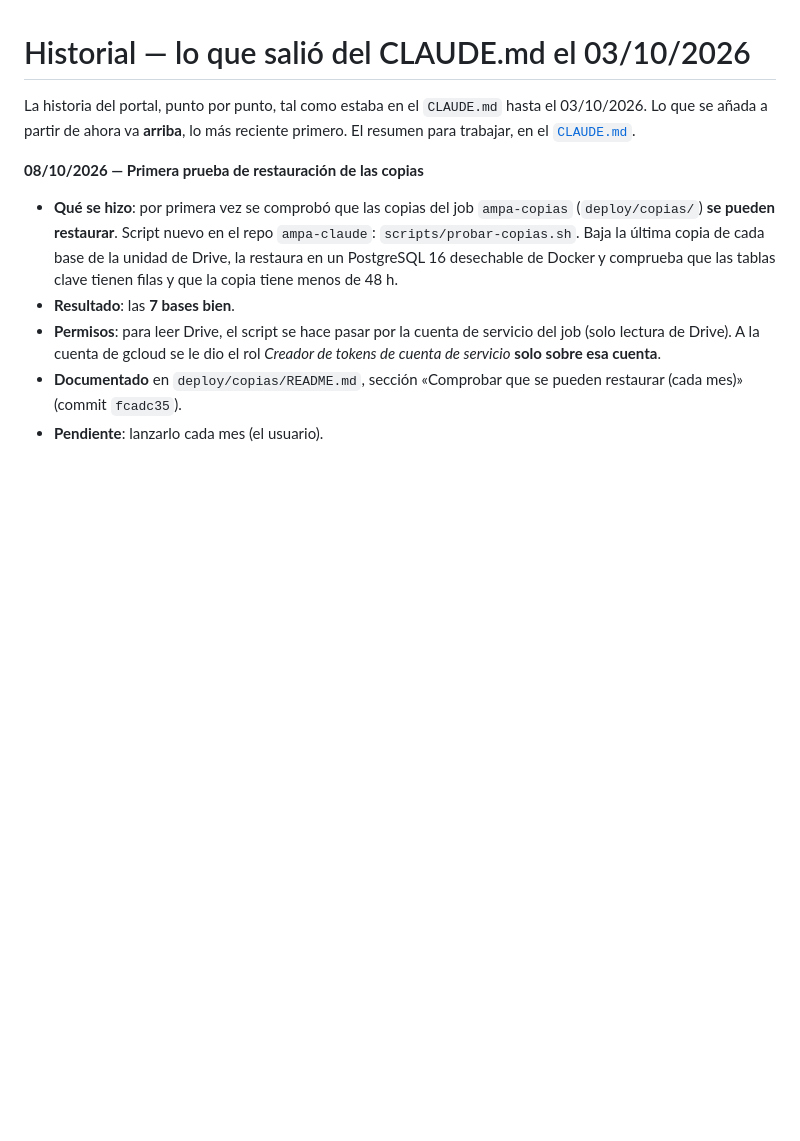
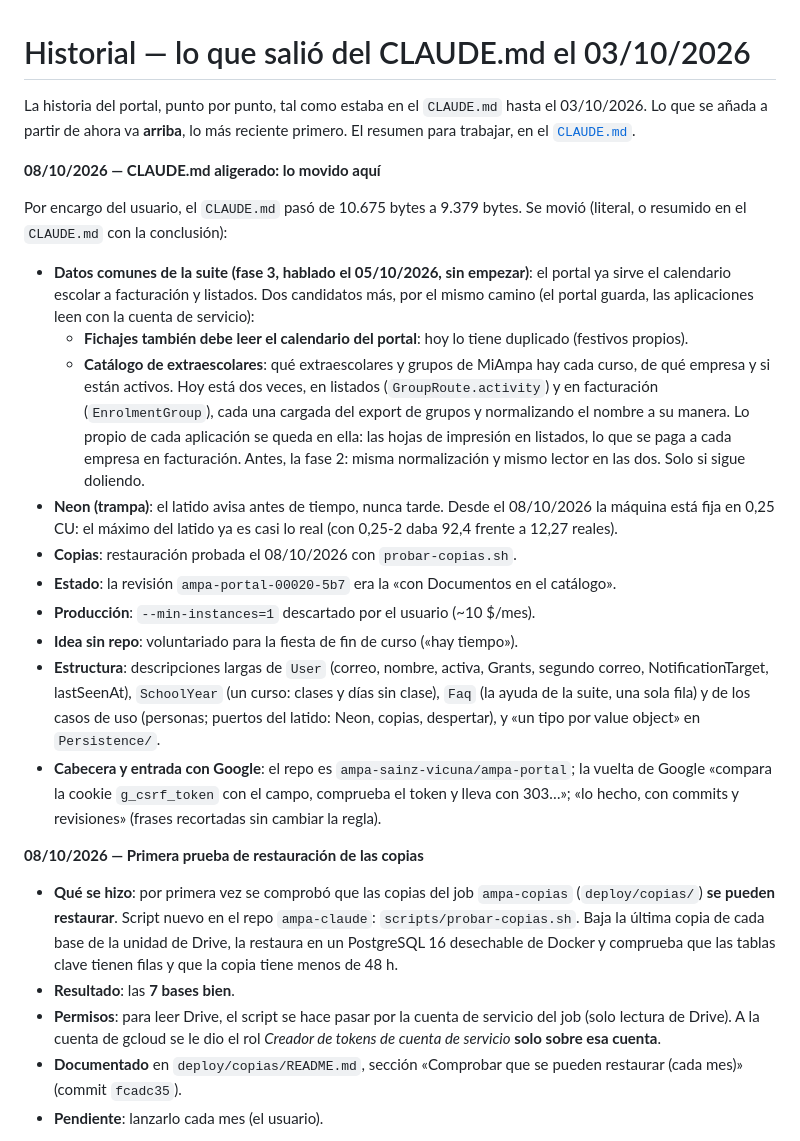
Before and after one commit to ampa-sainz-vicuna/ampa-portal, a Markdown page: docs/historial.md, the part around the change. GitHub-like rendering; blank space fills up the shorter version.

Commit message:
Contexto: CLAUDE.md aligerado (10,7 a 9,4 KB), lo movido al historial
Co-Authored-By: Claude Opus 5.5 <noreply@anthropic.com>

```diff
--- a/docs/historial.md
+++ b/docs/historial.md
@@ -3,6 +3,43 @@
 La historia del portal, punto por punto, tal como estaba en el `CLAUDE.md`
 hasta el 03/10/2026. Lo que se añada a partir de ahora va **arriba**, lo más
 reciente primero. El resumen para trabajar, en el [`CLAUDE.md`](../CLAUDE.md).
+
+**08/10/2026 — CLAUDE.md aligerado: lo movido aquí**
+
+Por encargo del usuario, el `CLAUDE.md` pasó de 10.675 bytes a 9.379 bytes.
+Se movió (literal, o resumido en el `CLAUDE.md` con la conclusión):
+
+- **Datos comunes de la suite (fase 3, hablado el 05/10/2026, sin empezar)**:
+  el portal ya sirve el calendario escolar a facturación y listados. Dos
+  candidatos más, por el mismo camino (el portal guarda, las aplicaciones leen
+  con la cuenta de servicio):
+  - **Fichajes también debe leer el calendario del portal**: hoy lo tiene
+    duplicado (festivos propios).
+  - **Catálogo de extraescolares**: qué extraescolares y grupos de MiAmpa hay
+    cada curso, de qué empresa y si están activos. Hoy está dos veces, en
+    listados (`GroupRoute.activity`) y en facturación (`EnrolmentGroup`), cada
+    una cargada del export de grupos y normalizando el nombre a su manera. Lo
+    propio de cada aplicación se queda en ella: las hojas de impresión en
+    listados, lo que se paga a cada empresa en facturación. Antes, la fase 2:
+    misma normalización y mismo lector en las dos. Solo si sigue doliendo.
+- **Neon (trampa)**: el latido avisa antes de tiempo, nunca tarde. Desde el
+  08/10/2026 la máquina está fija en 0,25 CU: el máximo del latido ya es casi
+  lo real (con 0,25-2 daba 92,4 frente a 12,27 reales).
+- **Copias**: restauración probada el 08/10/2026 con `probar-copias.sh`.
+- **Estado**: la revisión `ampa-portal-00020-5b7` era la «con Documentos en el
+  catálogo».
+- **Producción**: `--min-instances=1` descartado por el usuario (~10 $/mes).
+- **Idea sin repo**: voluntariado para la fiesta de fin de curso («hay
+  tiempo»).
+- **Estructura**: descripciones largas de `User` (correo, nombre, activa,
+  Grants, segundo correo, NotificationTarget, lastSeenAt), `SchoolYear` (un
+  curso: clases y días sin clase), `Faq` (la ayuda de la suite, una sola fila)
+  y de los casos de uso (personas; puertos del latido: Neon, copias,
+  despertar), y «un tipo por value object» en `Persistence/`.
+- **Cabecera y entrada con Google**: el repo es `ampa-sainz-vicuna/ampa-portal`;
+  la vuelta de Google «compara la cookie `g_csrf_token` con el campo, comprueba
+  el token y lleva con 303…»; «lo hecho, con commits y revisiones» (frases
+  recortadas sin cambiar la regla).
 
 **08/10/2026 — Primera prueba de restauración de las copias**
 
```
Also changed, not shown: CLAUDE.md (+38 -54 lines).
